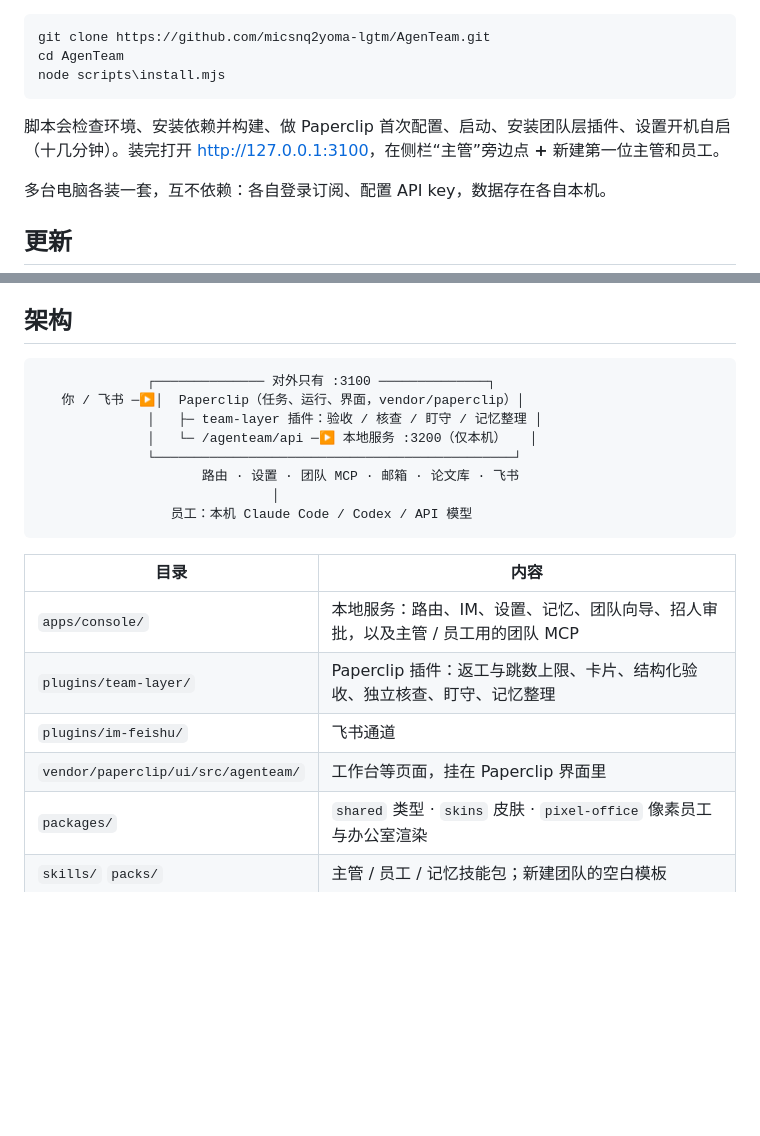
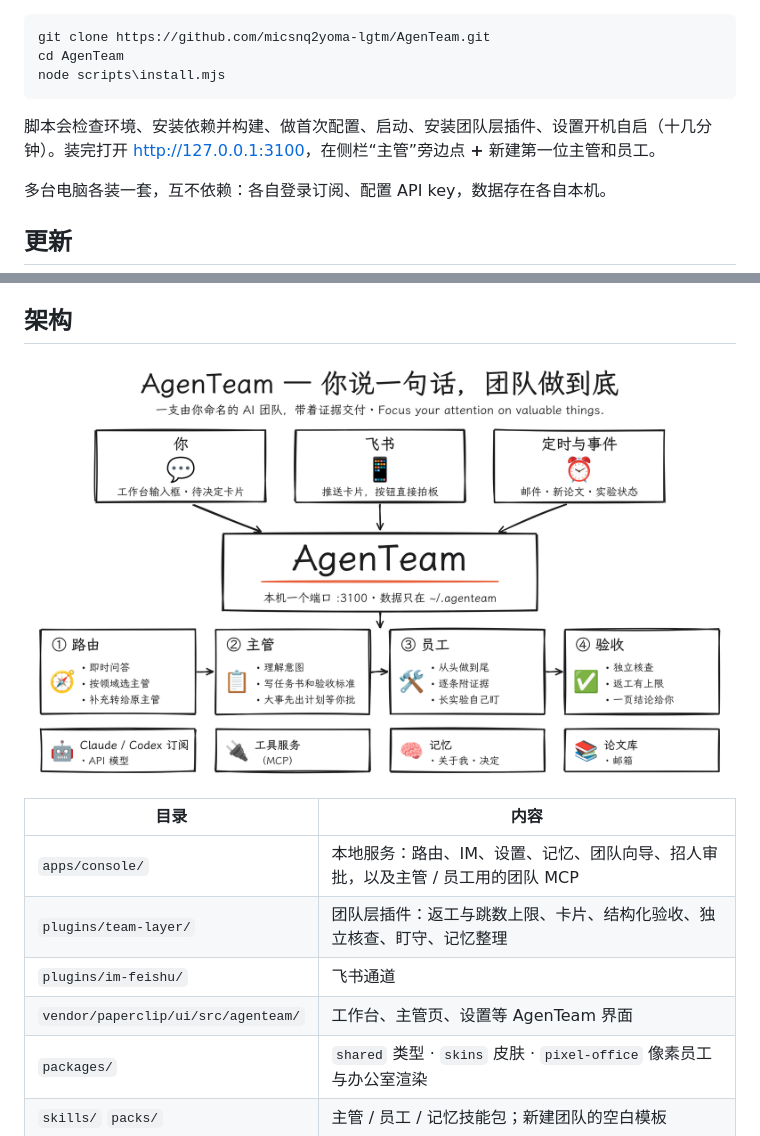
Before and after one commit to micsnq2yoma-lgtm/Agent, a Markdown page: README.md, 2 parts joined by grey strips. GitHub-like rendering; pictures changed too: docs/assets/architecture-zh.png (added); blank space fills up the shorter version.

Commit message:
README：架构改为手绘风格图片（中英文），架构里统一称 AgenTeam
Co-Authored-By: Claude Opus 5.5 <noreply@anthropic.com>
Claude-Session: https://claude.ai/code/session_01FbKDCSzYfcwi5jG2wd3L8P

````diff
--- a/README.md
+++ b/README.md
@@ -56,7 +56,7 @@ cd AgenTeam
 node scripts\install.mjs
 ```
 
-脚本会检查环境、安装依赖并构建、做 Paperclip 首次配置、启动、安装团队层插件、设置开机自启（十几分钟）。装完打开 <http://127.0.0.1:3100>，在侧栏“主管”旁边点 **+** 新建第一位主管和员工。
+脚本会检查环境、安装依赖并构建、做首次配置、启动、安装团队层插件、设置开机自启（十几分钟）。装完打开 <http://127.0.0.1:3100>，在侧栏“主管”旁边点 **+** 新建第一位主管和员工。
 
 多台电脑各装一套，互不依赖：各自登录订阅、配置 API key，数据存在各自本机。
 
@@ -73,23 +73,14 @@ node scripts\update.mjs           # 备份 → 停止 → 拉取 main → 增量
 
 ## 架构
 
-```
-              ┌────────────── 对外只有 :3100 ──────────────┐
-   你 / 飞书 ─▶│  Paperclip（任务、运行、界面，vendor/paperclip）│
-              │   ├─ team-layer 插件：验收 / 核查 / 盯守 / 记忆整理 │
-              │   └─ /agenteam/api ─▶ 本地服务 :3200（仅本机）   │
-              └──────────────────────────────────────────────┘
-                     路由 · 设置 · 团队 MCP · 邮箱 · 论文库 · 飞书
-                              │
-                 员工：本机 Claude Code / Codex / API 模型
-```
+<p align="center"><img src="docs/assets/architecture-zh.png" width="900" alt="AgenTeam 架构"></p>
 
 | 目录 | 内容 |
 | --- | --- |
 | `apps/console/` | 本地服务：路由、IM、设置、记忆、团队向导、招人审批，以及主管 / 员工用的团队 MCP |
-| `plugins/team-layer/` | Paperclip 插件：返工与跳数上限、卡片、结构化验收、独立核查、盯守、记忆整理 |
+| `plugins/team-layer/` | 团队层插件：返工与跳数上限、卡片、结构化验收、独立核查、盯守、记忆整理 |
 | `plugins/im-feishu/` | 飞书通道 |
-| `vendor/paperclip/ui/src/agenteam/` | 工作台等页面，挂在 Paperclip 界面里 |
+| `vendor/paperclip/ui/src/agenteam/` | 工作台、主管页、设置等 AgenTeam 界面 |
 | `packages/` | `shared` 类型 · `skins` 皮肤 · `pixel-office` 像素员工与办公室渲染 |
 | `skills/` `packs/` | 主管 / 员工 / 记忆技能包；新建团队的空白模板 |
 | `scripts/` | 启动、安装、更新、验收脚本、中文化工具 |
````
Also changed, not shown: README.en.md (+4 -13 lines), docs/assets/architecture-en.png (added).
